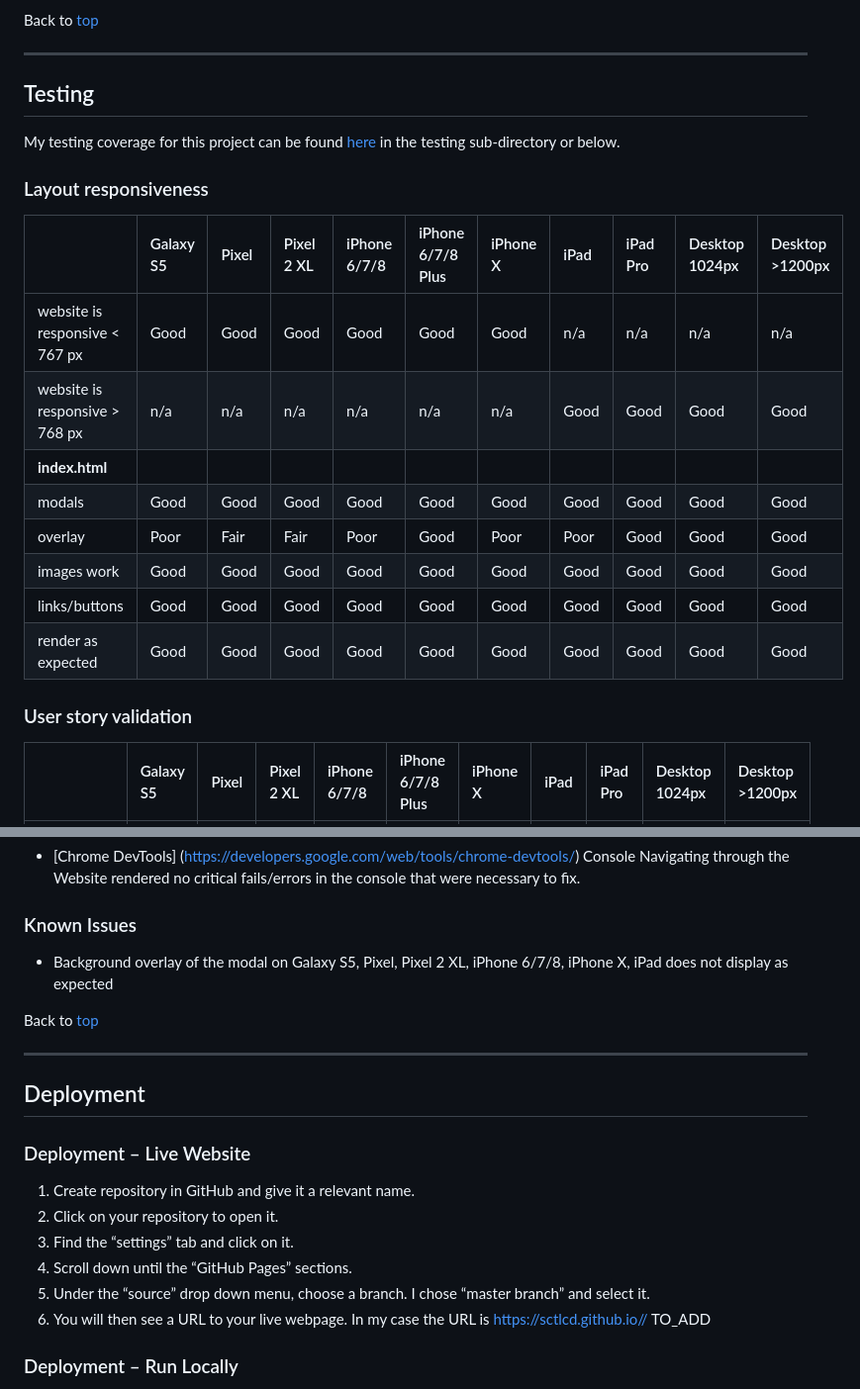
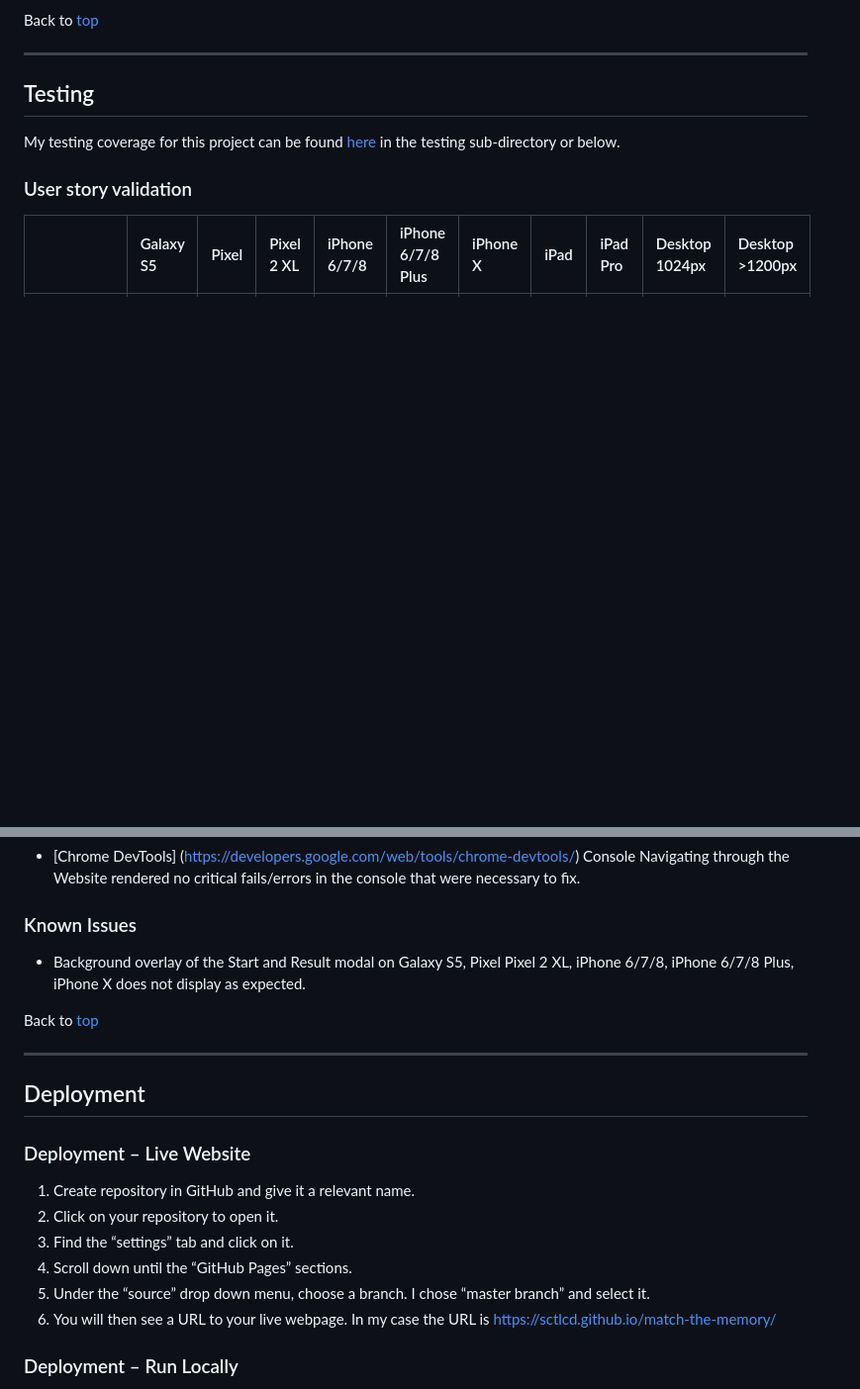
Before and after one commit to sctlcd/match-the-memory-latest-version, a Markdown page: README.md, 2 parts joined by grey strips. Shown: that part at 99% size. GitHub-like rendering; blank space fills up the shorter version.

```diff
--- a/README.md
+++ b/README.md
@@ -226,19 +240,6 @@ Back to [top](#TableOfContents)
 
 My testing coverage for this project can be found [here](https://github.com/sctlcd/match-the-memory/blob/master/app/assets/testing/testing_README.md) in the testing sub-directory or below.
 
-### Layout responsiveness <a name="LayoutResponsiveness"></a>
-
-|  | Galaxy S5 | Pixel | Pixel 2 XL |iPhone 6/7/8 | iPhone 6/7/8 Plus | iPhone X | iPad | iPad Pro | Desktop 1024px | Desktop >1200px |
-| :--- | :--- | :---| :--- | :--- | :--- | :--- | :--- | :--- | :--- | :--- |
-| website is responsive < 767 px | Good | Good | Good | Good | Good | Good | n/a | n/a | n/a | n/a |
-| website is responsive > 768 px | n/a | n/a | n/a | n/a | n/a | n/a | Good | Good | Good | Good |
-|**index.html** |
-| modals | Good | Good | Good | Good | Good | Good | Good | Good | Good | Good |
-| overlay | Poor | Fair | Fair | Poor | Good | Poor | Poor | Good | Good | Good |
-| images work | Good | Good | Good | Good | Good | Good |Good  | Good | Good | Good |
-| links/buttons | Good | Good | Good | Good | Good | Good | Good | Good  | Good | Good |
-| render as expected | Good | Good | Good | Good | Good | Good | Good | Good | Good | Good |
-
 ### User story validation <a name="UserStoryValidation"></a>
 
 |  | Galaxy S5 | Pixel | Pixel 2 XL |iPhone 6/7/8 | iPhone 6/7/8 Plus | iPhone X | iPad | iPad Pro | Desktop 1024px | Desktop >1200px |
@@ -295,7 +314,7 @@ Console Navigating through the Website rendered no critical fails/errors in the
 
 ### Known Issues <a name="KnownIssues"></a>
 
-- Background overlay of the modal on Galaxy S5, Pixel, Pixel 2 XL, iPhone 6/7/8, iPhone X, iPad does not display as expected
+- Background overlay of the Start and Result modal on Galaxy S5, Pixel Pixel 2 XL, iPhone 6/7/8, iPhone 6/7/8 Plus, iPhone X does not display as expected.
 
 Back to [top](#TableOfContents)
 
@@ -310,7 +329,7 @@ Back to [top](#TableOfContents)
  3.	Find the “settings” tab and click on it.
  4.	Scroll down until the “GitHub Pages” sections.
  5.	Under the “source” drop down menu, choose a branch. I chose “master branch” and select it.
- 6.	You will then see a URL to your live webpage. In my case the URL is https://sctlcd.github.io// TO_ADD
+ 6.	You will then see a URL to your live webpage. In my case the URL is https://sctlcd.github.io/match-the-memory/
 
 ### Deployment – Run Locally <a name="Deploymentrunlocally"></a>
 
```
Also changed, not shown: other parts of README.md (+56 -24 lines), app/assets/wireframes/Multi Device Website Mockup Generator-min.png (added), 1 other file.
